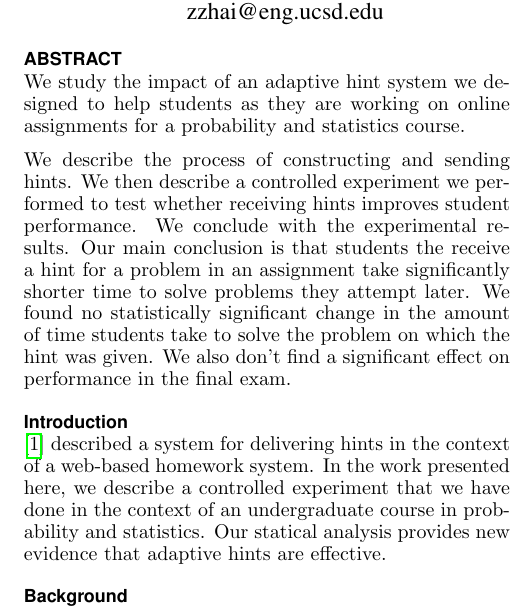
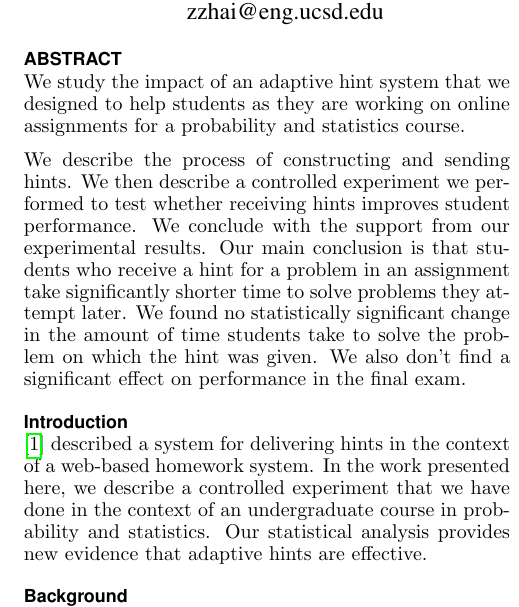
Before and after one commit to zhenzhai/adaptive_hint_paper, a LaTeX document (main.tex): part of one column of page 1 of 6, cut so that both start at the same text. Compiled offline with pdfLaTeX.

Commit message:
fixed some typos

```diff
--- a/main.tex
+++ b/main.tex
@@ -32,9 +32,10 @@
 
 %%%%%%%%%%%%%%%%%%%%%%%%%%%%%%%%%%%%%%%%%%%%%%%%%%%%%%%%%%%%%%%%%%%%%%%%%%%%%%%%
 \begin{abstract}
-We study the impact of an adaptive hint system we designed to help students as they are working on online assignments for a probability and statistics course.
 
-We describe the process of constructing and sending hints. We then describe a controlled experiment we performed to test whether receiving hints improves student performance. We conclude with the experimental results. Our main conclusion is that students the receive a hint for a problem in an assignment take significantly shorter time to solve problems they attempt later. We found no statistically significant change in the amount of time students take to solve the problem on which the hint was given. We also don't find a significant effect on performance in the final exam.
+We study the impact of an adaptive hint system that we designed to help students as they are working on online assignments for a probability and statistics course.
+
+We describe the process of constructing and sending hints. We then describe a controlled experiment we performed to test whether receiving hints improves student performance. We conclude with the support from our experimental results. Our main conclusion is that students who receive a hint for a problem in an assignment take significantly shorter time to solve problems they attempt later. We found no statistically significant change in the amount of time students take to solve the problem on which the hint was given. We also don't find a significant effect on performance in the final exam.
 
 \end{abstract}
 
@@ -42,11 +43,7 @@ We describe the process of constructing and sending hints. We then describe a co
 %%%%%%%%%%%%%%%%%%%%%%%%%%%%%%%%%%%%%%%%%%%%%%%%%%%%%%%%%%%%%%%%%%%%%%%%%%%%%%%%
 \section*{Introduction}
 
-\cite{ElkherjFreund14} described a system for delivering hints in the
-context of a web-based homework system. In the work presented here, we
-describe a controlled experiment that we have done in the context of
-an undergraduate course in probability and statistics. Our statical
-analysis provides new evidence that adaptive hints are effective.
+\cite{ElkherjFreund14} described a system for delivering hints in the context of a web-based homework system. In the work presented here, we describe a controlled experiment that we have done in the context of an undergraduate course in probability and statistics. Our statistical analysis provides new evidence that adaptive hints are effective.
 
 
 \subsection*{Background}
```
